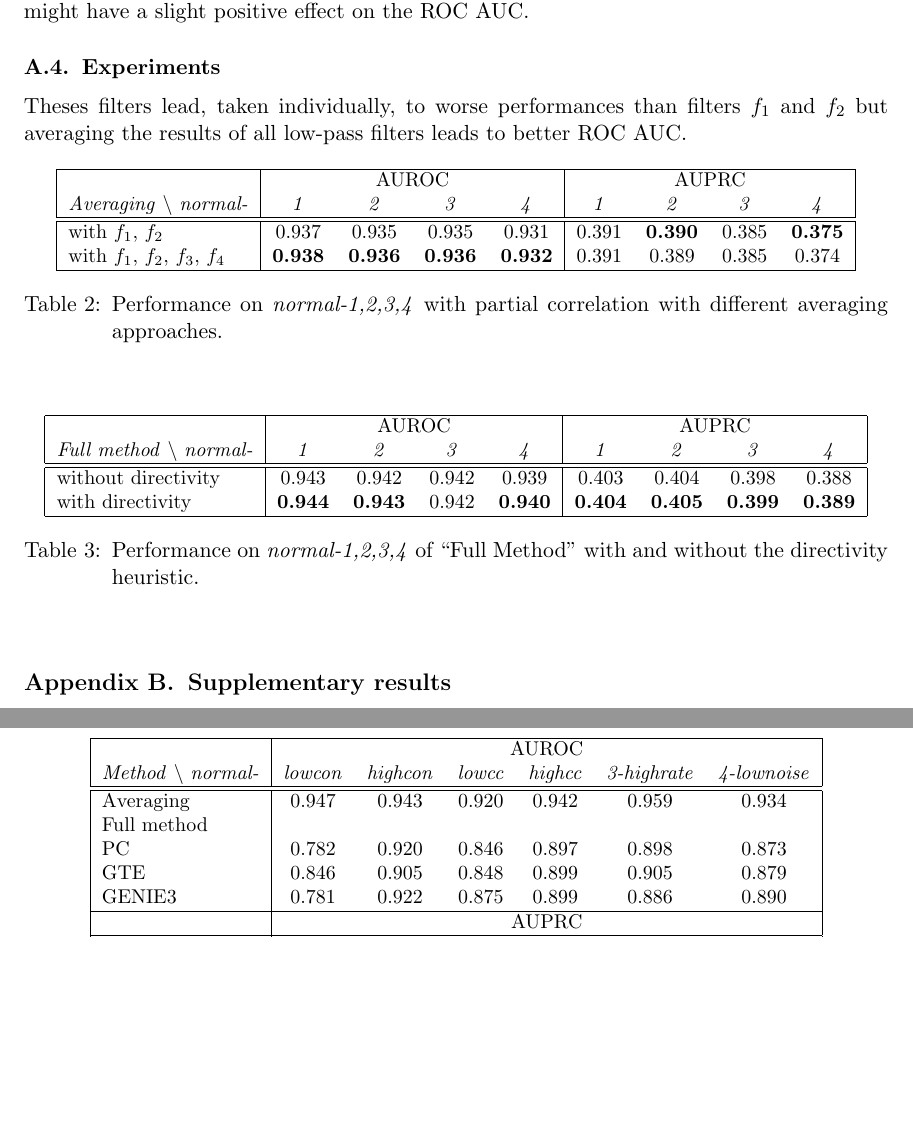
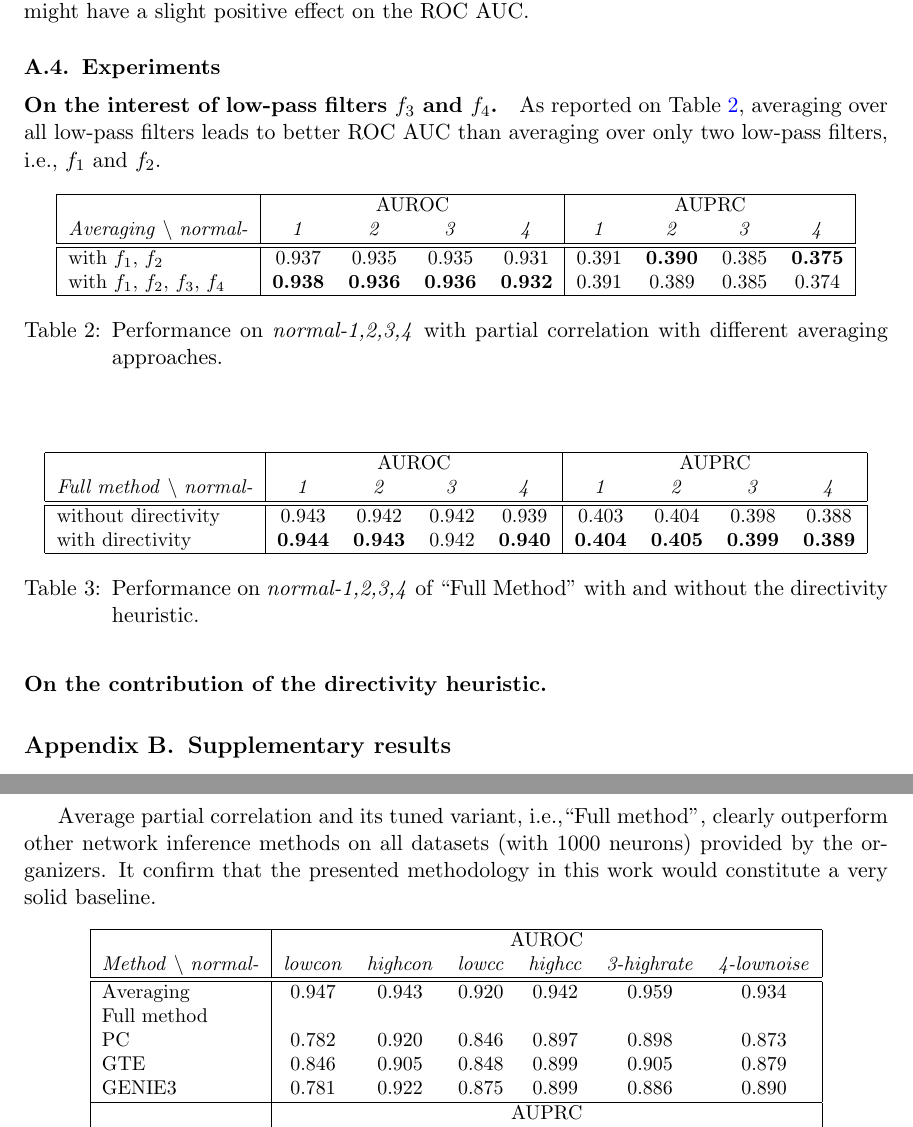
Before and after one commit to asutera/paper-connectomics, a LaTeX thesis (article.tex): two parts of pages 10 and 11 of 11, joined at a grey line, cut so that both start at the same text, the shorter picture padded with empty space. Compiled offline with pdfLaTeX.

Commit message:
wording in the appendix: work in progress

```diff
--- a/article.tex
+++ b/article.tex
@@ -749,8 +751,16 @@ effect on the ROC AUC.
 \subsection{Experiments}
 \label{sapp:results}
 
-Theses filters lead, taken individually, to worse performances  than filters
-$f_1$ and $f_2$ but averaging the results of all low-pass filters leads to better ROC AUC.
+\paragraph{On the interest of low-pass filters $f_3$ and $f_4$.}
+
+%%% SHOW DIFFERENTS COMPOSED FUNCTION
+
+
+% Theses filters lead, taken individually, to worse performances  than filters
+% $f_1$ and $f_2$ but averaging the results of all low-pass filters leads to better ROC AUC.
+
+As reported on Table~\ref{tab:f3f4}, averaging over all low-pass filters leads to better ROC AUC than averaging over only two low-pass filters, i.e., $f_1$ and $f_2$.
+
 \begin{table}[ht]\label{tab:comparison}
 %\caption{Evaluation of different methods on the four \textit{normal} datasets\label{tab:comparison}}
 \centering
@@ -766,8 +776,10 @@ $f_1$ and $f_2$ but averaging the results of all low-pass filters leads to bette
 \hline
 \end{tabular}
 \caption{Performance on \textit{normal-1,2,3,4} with partial correlation with different averaging approaches.}
+\label{tab:f3f4}
 \end{table}
 
+\paragraph{On the contribution of the directivity heuristic.}
 \begin{table}[ht]\label{tab:comparison}
 %\caption{Evaluation of different methods on the four \textit{normal} datasets\label{tab:comparison}}
 \centering
@@ -803,6 +815,8 @@ each dataset:
 \item[normal-3-highrate]: Same topology as \textit{normal-3} but with a higher firing frequency, i.e., with highly active neurons.
 \item[normal-4-lownoise]: Same topology as \textit{normal-4} but with a better signal to noise ratio.
 \end{description}
+
+Average partial correlation and its tuned variant, i.e.,``Full method'', clearly outperform other network inference methods on all datasets (with 1000 neurons) provided by the organizers. It confirm that the presented methodology in this work would constitute a very solid baseline.
 
 \begin{table}[h]
 \centering
```
Also changed, not shown: article.tex (10 more changed lines).
